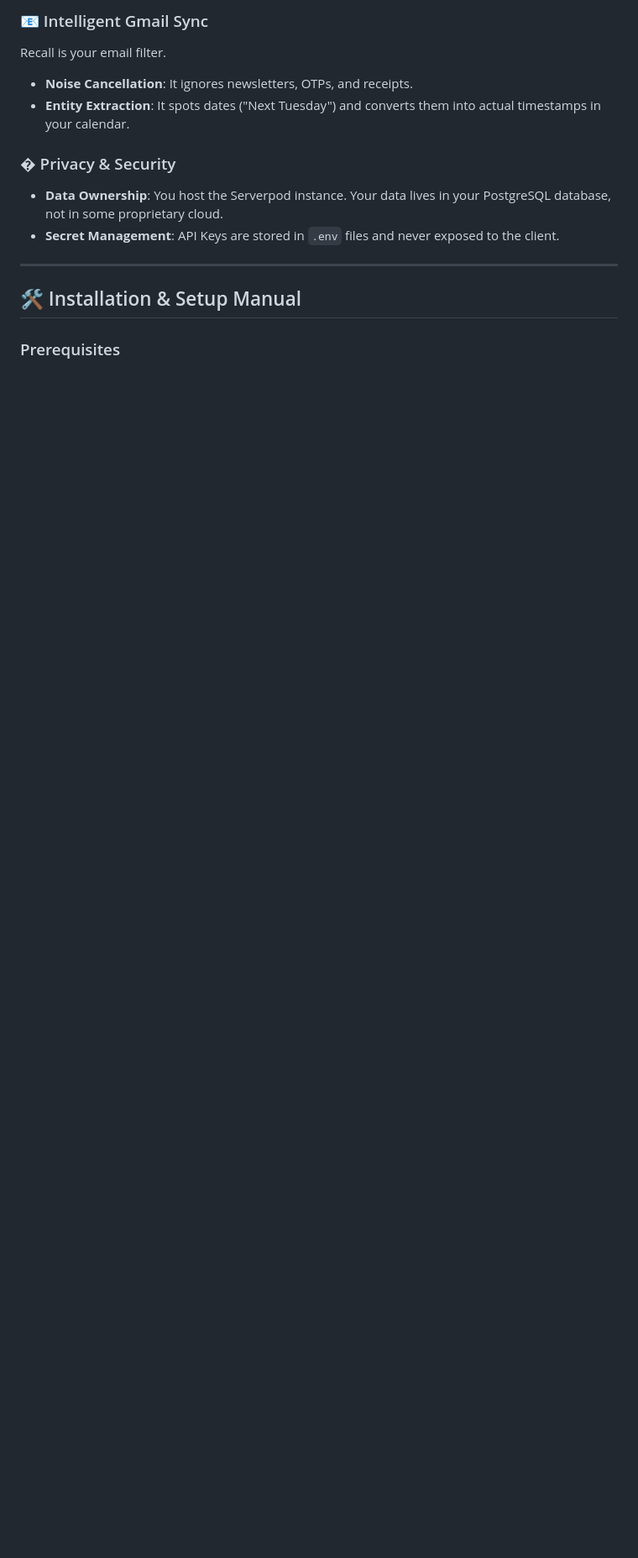
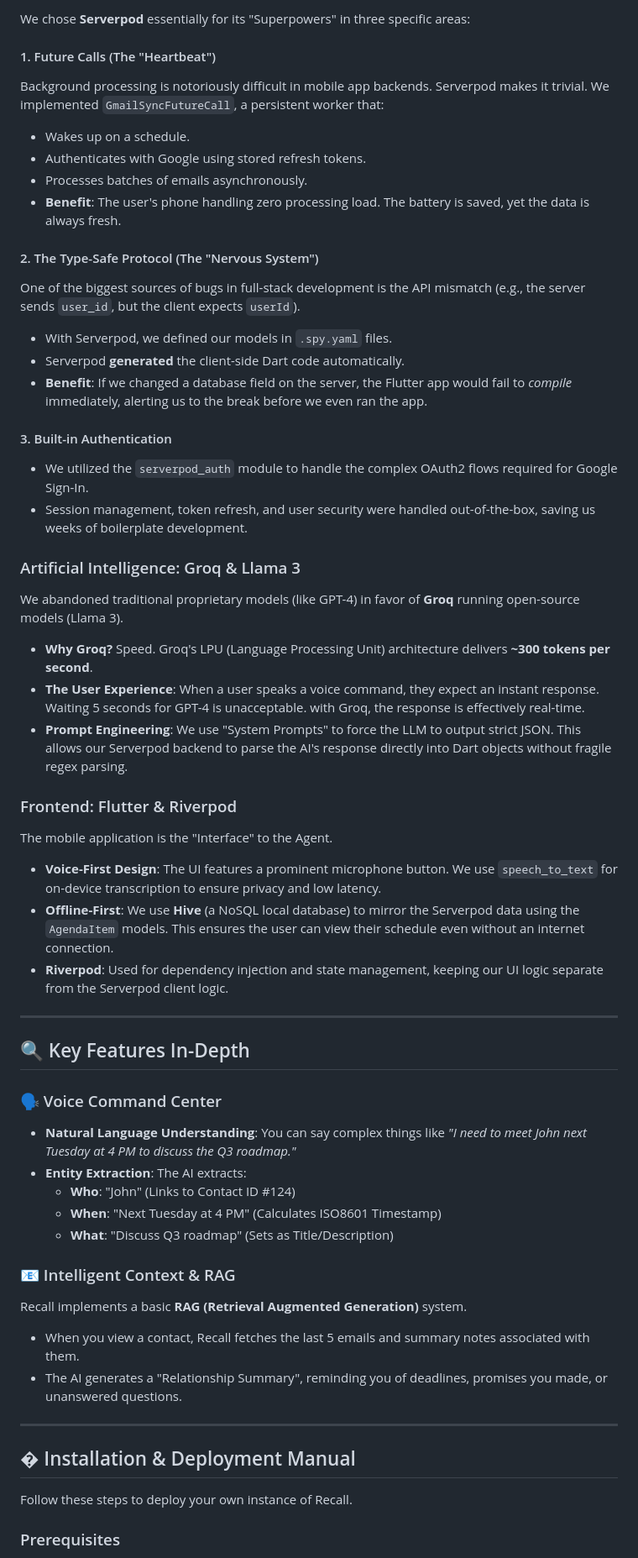
Before and after one commit to jithendra-10/Recall-main, a Markdown page: README.md, the part around one of its changes. Shown at 84% size. Rendered like a GitHub page; blank space fills up the shorter version.

```diff
--- a/README.md
+++ b/README.md
@@ -74,15 +75,58 @@ Recall's primary interface is your voice.
 
-### 📧 Intelligent Gmail Sync
-Recall is your email filter.
-*   **Noise Cancellation**: It ignores newsletters, OTPs, and receipts.
-*   **Entity Extraction**: It spots dates ("Next Tuesday") and converts them into actual timestamps in your calendar.
+We chose **Serverpod** essentially for its "Superpowers" in three specific areas:
 
-### � Privacy & Security
-*   **Data Ownership**: You host the Serverpod instance. Your data lives in your PostgreSQL database, not in some proprietary cloud.
-*   **Secret Management**: API Keys are stored in `.env` files and never exposed to the client.
+#### 1. Future Calls (The "Heartbeat")
+Background processing is notoriously difficult in mobile app backends. Serverpod makes it trivial. We implemented `GmailSyncFutureCall`, a persistent worker that:
+*   Wakes up on a schedule.
+*   Authenticates with Google using stored refresh tokens.
+*   Processes batches of emails asynchronously.
+*   **Benefit**: The user's phone handling zero processing load. The battery is saved, yet the data is always fresh.
+
+#### 2. The Type-Safe Protocol (The "Nervous System")
+One of the biggest sources of bugs in full-stack development is the API mismatch (e.g., the server sends `user_id`, but the client expects `userId`).
+*   With Serverpod, we defined our models in `.spy.yaml` files.
+*   Serverpod **generated** the client-side Dart code automatically.
+*   **Benefit**: If we changed a database field on the server, the Flutter app would fail to *compile* immediately, alerting us to the break before we even ran the app.
+
+#### 3. Built-in Authentication
+*   We utilized the `serverpod_auth` module to handle the complex OAuth2 flows required for Google Sign-In.
+*   Session management, token refresh, and user security were handled out-of-the-box, saving us weeks of boilerplate development.
+
+### Artificial Intelligence: Groq & Llama 3
+
+We abandoned traditional proprietary models (like GPT-4) in favor of **Groq** running open-source models (Llama 3).
+
+*   **Why Groq?** Speed. Groq's LPU (Language Processing Unit) architecture delivers **~300 tokens per second**.
+*   **The User Experience**: When a user speaks a voice command, they expect an instant response. Waiting 5 seconds for GPT-4 is unacceptable. with Groq, the response is effectively real-time.
+*   **Prompt Engineering**: We use "System Prompts" to force the LLM to output strict JSON. This allows our Serverpod backend to parse the AI's response directly into Dart objects without fragile regex parsing.
+
+### Frontend: Flutter & Riverpod
+
+The mobile application is the "Interface" to the Agent.
+*   **Voice-First Design**: The UI features a prominent microphone button. We use `speech_to_text` for on-device transcription to ensure privacy and low latency.
+*   **Offline-First**: We use **Hive** (a NoSQL local database) to mirror the Serverpod data using the `AgendaItem` models. This ensures the user can view their schedule even without an internet connection.
+*   **Riverpod**: Used for dependency injection and state management, keeping our UI logic separate from the Serverpod client logic.
 
 ---
 
-## 🛠️ Installation & Setup Manual
+## 🔍 Key Features In-Depth
+
+### 🗣️ Voice Command Center
+*   **Natural Language Understanding**: You can say complex things like *"I need to meet John next Tuesday at 4 PM to discuss the Q3 roadmap."*
+*   **Entity Extraction**: The AI extracts:
+    *   **Who**: "John" (Links to Contact ID #124)
+    *   **When**: "Next Tuesday at 4 PM" (Calculates ISO8601 Timestamp)
+    *   **What**: "Discuss Q3 roadmap" (Sets as Title/Description)
+
+### 📧 Intelligent Context & RAG
+Recall implements a basic **RAG (Retrieval Augmented Generation)** system.
+*   When you view a contact, Recall fetches the last 5 emails and summary notes associated with them.
+*   The AI generates a "Relationship Summary", reminding you of deadlines, promises you made, or unanswered questions.
+
+---
+
+## � Installation & Deployment Manual
+
+Follow these steps to deploy your own instance of Recall.
 
 ### Prerequisites
```
Also changed, not shown: other parts of README.md (+72 -78 lines).
